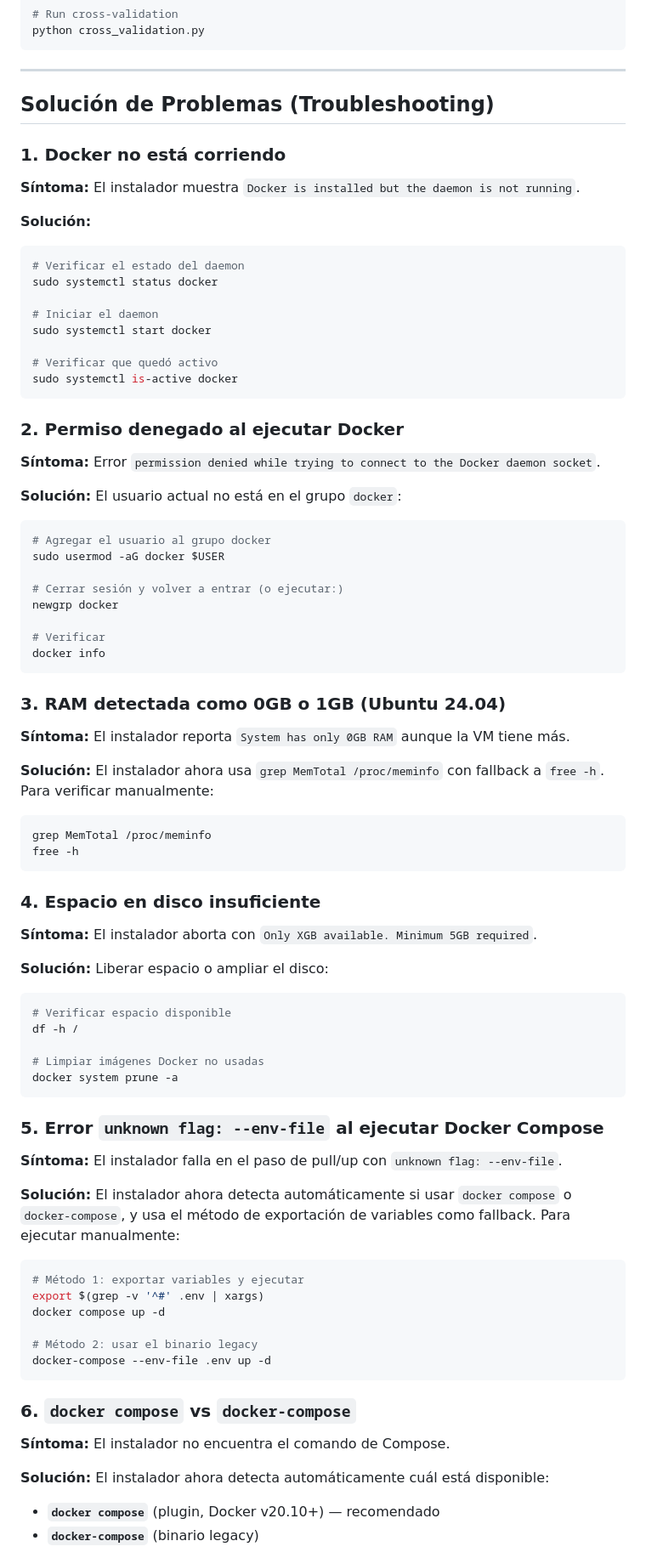
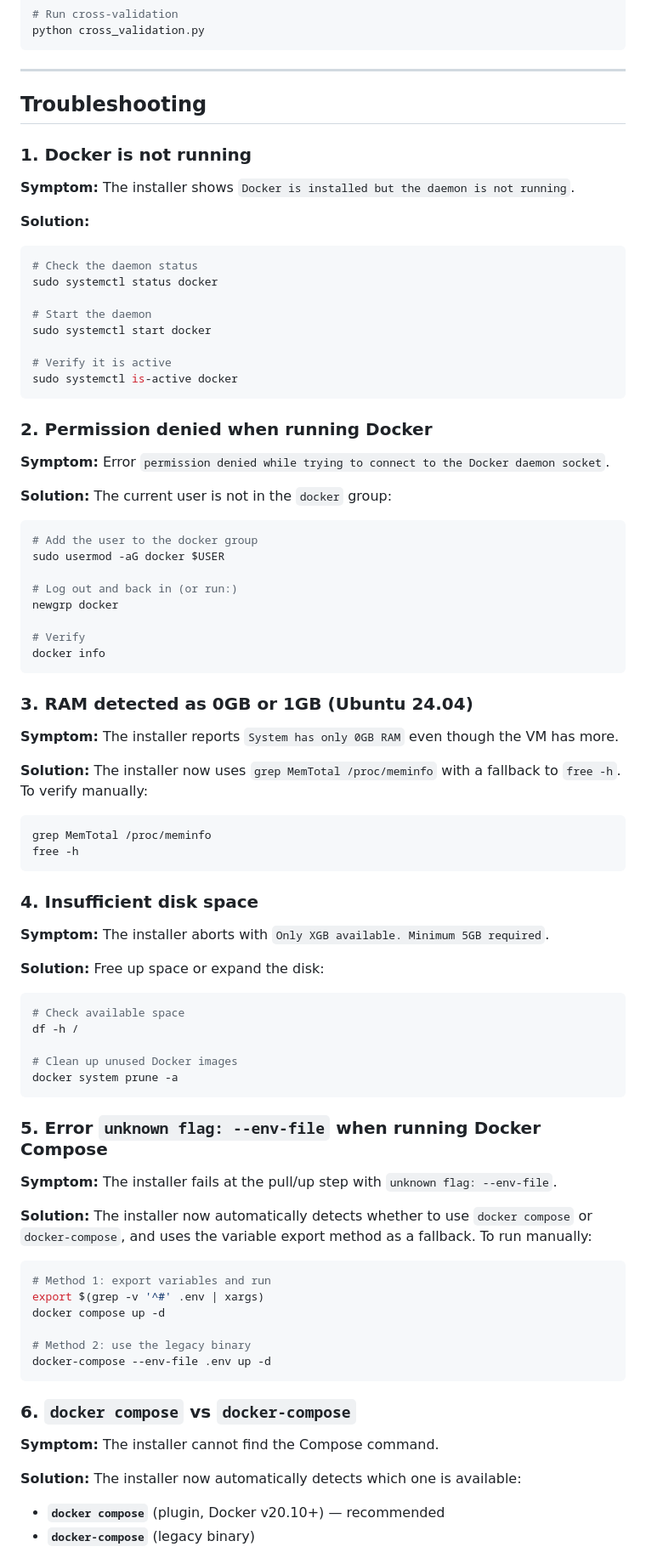
Before and after one commit to itsmlab/aegis-itsm-agent, a Markdown page: README.md, the part around one of its changes. Shown at 85% size. Drawn GitHub-style.

Commit message:
docs: translate Spanish documentation to English (README, INSTALL, INSTALLER_FIXES)

````diff
--- a/README.md
+++ b/README.md
@@ -198,82 +198,82 @@ python cross_validation.py
 
 ---
 
-## Solución de Problemas (Troubleshooting)
+## Troubleshooting
 
-### 1. Docker no está corriendo
+### 1. Docker is not running
 
-**Síntoma:** El instalador muestra `Docker is installed but the daemon is not running`.
+**Symptom:** The installer shows `Docker is installed but the daemon is not running`.
 
-**Solución:**
+**Solution:**
 ```bash
-# Verificar el estado del daemon
+# Check the daemon status
 sudo systemctl status docker
 
-# Iniciar el daemon
+# Start the daemon
 sudo systemctl start docker
 
-# Verificar que quedó activo
+# Verify it is active
 sudo systemctl is-active docker
 ```
 
-### 2. Permiso denegado al ejecutar Docker
+### 2. Permission denied when running Docker
 
-**Síntoma:** Error `permission denied while trying to connect to the Docker daemon socket`.
+**Symptom:** Error `permission denied while trying to connect to the Docker daemon socket`.
 
-**Solución:** El usuario actual no está en el grupo `docker`:
+**Solution:** The current user is not in the `docker` group:
 ```bash
-# Agregar el usuario al grupo docker
+# Add the user to the docker group
 sudo usermod -aG docker $USER
 
-# Cerrar sesión y volver a entrar (o ejecutar:)
+# Log out and back in (or run:)
 newgrp docker
 
-# Verificar
+# Verify
 docker info
 ```
 
-### 3. RAM detectada como 0GB o 1GB (Ubuntu 24.04)
+### 3. RAM detected as 0GB or 1GB (Ubuntu 24.04)
 
-**Síntoma:** El instalador reporta `System has only 0GB RAM` aunque la VM tiene más.
+**Symptom:** The installer reports `System has only 0GB RAM` even though the VM has more.
 
-**Solución:** El instalador ahora usa `grep MemTotal /proc/meminfo` con fallback a `free -h`. Para verificar manualmente:
+**Solution:** The installer now uses `grep MemTotal /proc/meminfo` with a fallback to `free -h`. To verify manually:
 ```bash
 grep MemTotal /proc/meminfo
 free -h
 ```
 
-### 4. Espacio en disco insuficiente
+### 4. Insufficient disk space
 
-**Síntoma:** El instalador aborta con `Only XGB available. Minimum 5GB required`.
+**Symptom:** The installer aborts with `Only XGB available. Minimum 5GB required`.
 
-**Solución:** Liberar espacio o ampliar el disco:
+**Solution:** Free up space or expand the disk:
 ```bash
-# Verificar espacio disponible
+# Check available space
 df -h /
 
-# Limpiar imágenes Docker no usadas
+# Clean up unused Docker images
 docker system prune -a
 ```
 
-### 5. Error `unknown flag: --env-file` al ejecutar Docker Compose
+### 5. Error `unknown flag: --env-file` when running Docker Compose
 
-**Síntoma:** El instalador falla en el paso de pull/up con `unknown flag: --env-file`.
+**Symptom:** The installer fails at the pull/up step with `unknown flag: --env-file`.
 
-**Solución:** El instalador ahora detecta automáticamente si usar `docker compose` o `docker-compose`, y usa el método de exportación de variables como fallback. Para ejecutar manualmente:
+**Solution:** The installer now automatically detects whether to use `docker compose` or `docker-compose`, and uses the variable export method as a fallback. To run manually:
 ```bash
-# Método 1: exportar variables y ejecutar
+# Method 1: export variables and run
 export $(grep -v '^#' .env | xargs)
 docker compose up -d
 
-# Método 2: usar el binario legacy
+# Method 2: use the legacy binary
 docker-compose --env-file .env up -d
 ```
 
 ### 6. `docker compose` vs `docker-compose`
 
-**Síntoma:** El instalador no encuentra el comando de Compose.
+**Symptom:** The installer cannot find the Compose command.
 
-**Solución:** El instalador ahora detecta automáticamente cuál está disponible:
-- **`docker compose`** (plugin, Docker v20.10+) — recomendado
-- **`docker-compose`** (binario legacy)
+**Solution:** The installer now automatically detects which one is available:
+- **`docker compose`** (plugin, Docker v20.10+) — recommended
+- **`docker-compose`** (legacy binary)
 
````
Also changed, not shown: other parts of README.md (+8 -8 lines), INSTALL.md (+190 -190 lines), INSTALLER_FIXES.md (+97 -97 lines).
